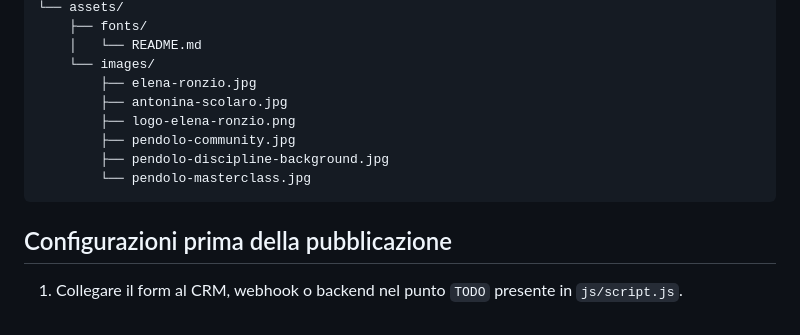
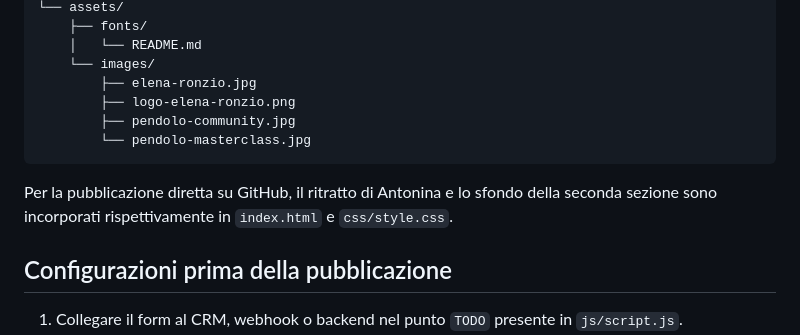
Before and after one commit to lorenzolongoni999/elenaronziolandingmasterclassradiestesia, a Markdown page: README.md, the part around the change. Rendered like a GitHub page.

Commit message:
Document embedded visual assets

````diff
--- a/README.md
+++ b/README.md
@@ -34,12 +34,12 @@ landing-radiestesia/
     │   └── README.md
     └── images/
         ├── elena-ronzio.jpg
-        ├── antonina-scolaro.jpg
         ├── logo-elena-ronzio.png
         ├── pendolo-community.jpg
-        ├── pendolo-discipline-background.jpg
         └── pendolo-masterclass.jpg
 ```
+
+Per la pubblicazione diretta su GitHub, il ritratto di Antonina e lo sfondo della seconda sezione sono incorporati rispettivamente in `index.html` e `css/style.css`.
 
 ## Configurazioni prima della pubblicazione
 
````
